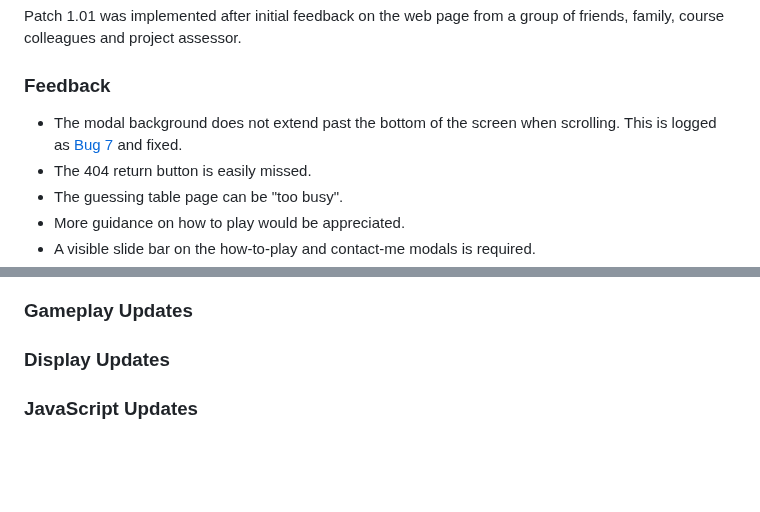
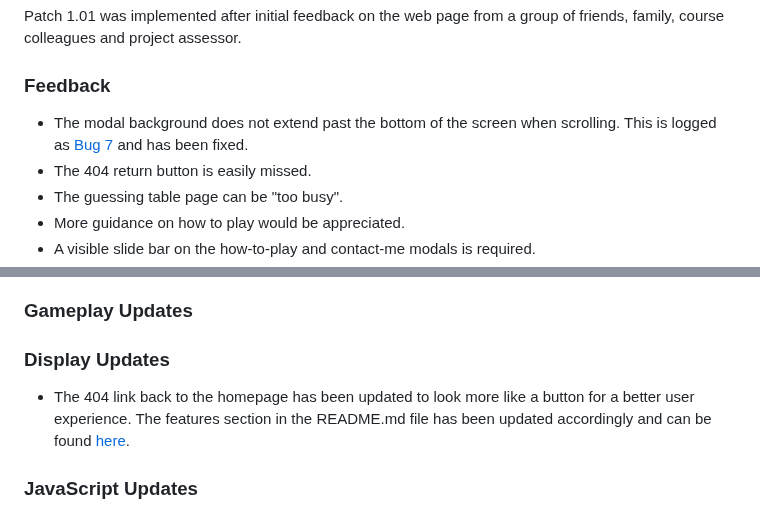
Before and after one commit to amfairley/memorycards, a Markdown page: PATCHNOTES.md, 2 parts joined by grey strips. Drawn GitHub-style; blank space fills up the shorter version.

Commit message:
docs: document the update to the 404 page message

```diff
--- a/PATCHNOTES.md
+++ b/PATCHNOTES.md
@@ -4,7 +4,7 @@
 Patch 1.01 was implemented after initial feedback on the web page from a group of friends, family, course colleagues and project assessor.
 
 ### Feedback
-- The modal background does not extend past the bottom of the screen when scrolling. This is logged as [Bug 7](#bug-7) and fixed.
+- The modal background does not extend past the bottom of the screen when scrolling. This is logged as [Bug 7](#bug-7) and has been fixed.
 - The 404 return button is easily missed.
 - The guessing table page can be "too busy".
 - More guidance on how to play would be appreciated.
@@ -20,6 +20,7 @@ Patch 1.01 was implemented after initial feedback on the web page from a group o
 ### Gameplay Updates
 
 ### Display Updates
+- The 404 link back to the homepage has been updated to look more like a button for a better user experience. The features section in the README.md file has been updated accordingly and can be found [here](/README.md#404-page-message).
 
 ### JavaScript Updates
 - All JavaScript code is wrapped in an event listener to ensure that the document has fully loaded prior to the JavaScript being accessed following best practices and making the code more robust by preventing potential errors arising from unavailable DOM elements.
```
